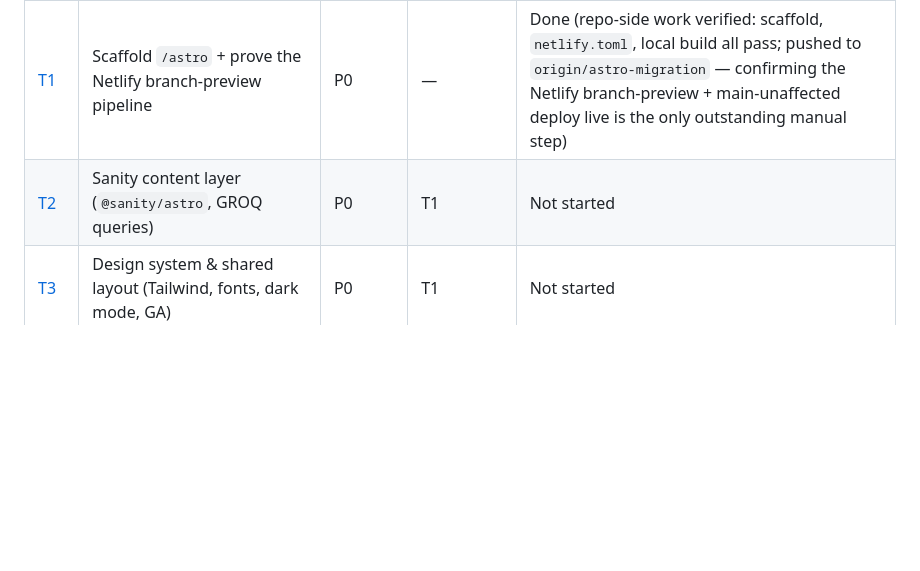
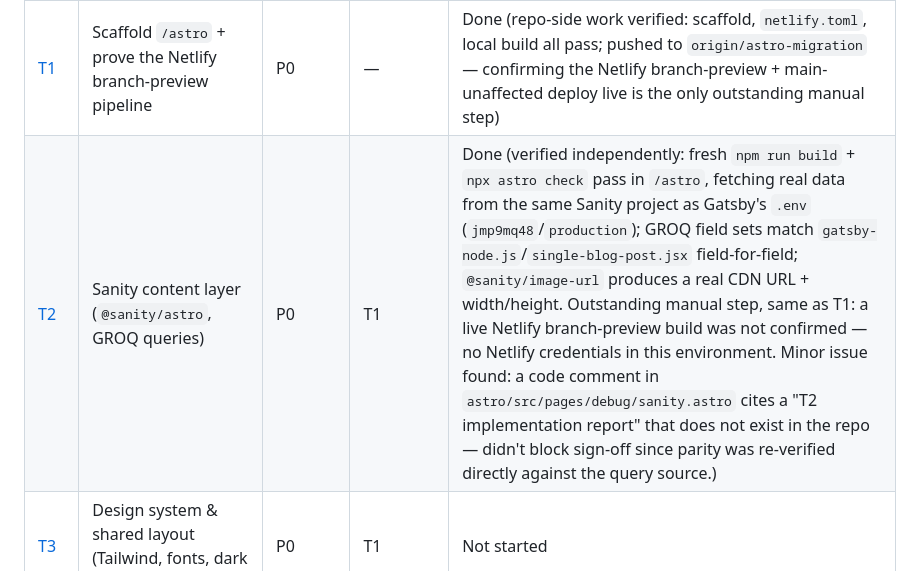
Before and after one commit to imounish/mounish-blog, a Markdown page: docs/migration/00-tracker.md, the part around the change. Rendered like a GitHub page; blank space fills up the shorter version.

```diff
--- a/docs/migration/00-tracker.md
+++ b/docs/migration/00-tracker.md
@@ -16,7 +16,7 @@ Each task below has its own implementation-plan file. Work through them roughly
 | ID | Task | Priority | Depends on | Status |
 |---|---|---|---|---|
 | [T1](01-scaffold-and-preview-pipeline.md) | Scaffold `/astro` + prove the Netlify branch-preview pipeline | P0 | — | Done (repo-side work verified: scaffold, `netlify.toml`, local build all pass; pushed to `origin/astro-migration` — confirming the Netlify branch-preview + main-unaffected deploy live is the only outstanding manual step) |
-| [T2](02-sanity-content-layer.md) | Sanity content layer (`@sanity/astro`, GROQ queries) | P0 | T1 | Not started |
+| [T2](02-sanity-content-layer.md) | Sanity content layer (`@sanity/astro`, GROQ queries) | P0 | T1 | Done (verified independently: fresh `npm run build` + `npx astro check` pass in `/astro`, fetching real data from the same Sanity project as Gatsby's `.env` (`jmp9mq48`/`production`); GROQ field sets match `gatsby-node.js`/`single-blog-post.jsx` field-for-field; `@sanity/image-url` produces a real CDN URL + width/height. Outstanding manual step, same as T1: a live Netlify branch-preview build was not confirmed — no Netlify credentials in this environment. Minor issue found: a code comment in `astro/src/pages/debug/sanity.astro` cites a "T2 implementation report" that does not exist in the repo — didn't block sign-off since parity was re-verified directly against the query source.) |
 | [T3](03-design-system-and-layout.md) | Design system & shared layout (Tailwind, fonts, dark mode, GA) | P0 | T1 | Not started |
 | [T4](04-static-asset-parity.md) | Static asset parity (favicons, manifest, new `robots.txt`) | P1 | T1 | Not started |
 | [T5](05-seo-and-json-ld.md) | SEO component port + JSON-LD structured data | P1 | T2, T3 | Not started |
```
Also changed, not shown: docs/migration/02-sanity-content-layer.md (+5 -5 lines).
